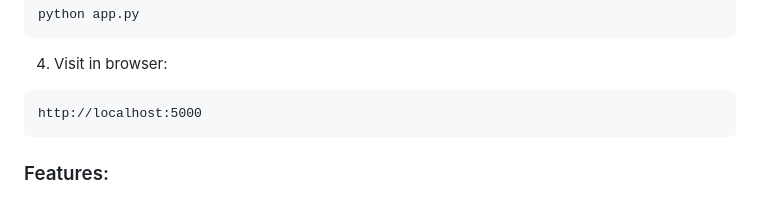
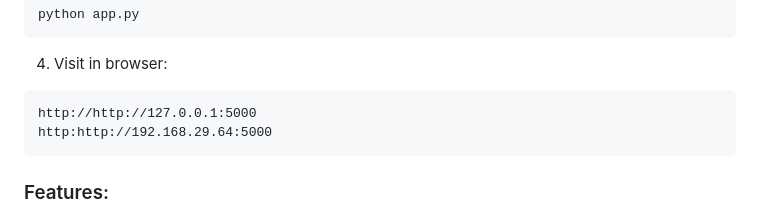
Before and after one commit to Soumya2-Roy/Edunet-Shell-Internship, a Markdown page: README.md, the part around the change. GitHub-like rendering.

````diff
--- a/README.md
+++ b/README.md
@@ -137,7 +137,8 @@ python app.py
 ```
 4. Visit in browser:
 ```
-http://localhost:5000
+http://http://127.0.0.1:5000
+http:http://192.168.29.64:5000
 ```
 ### Features:
 - Interactive HTML form for GHG prediction
````
